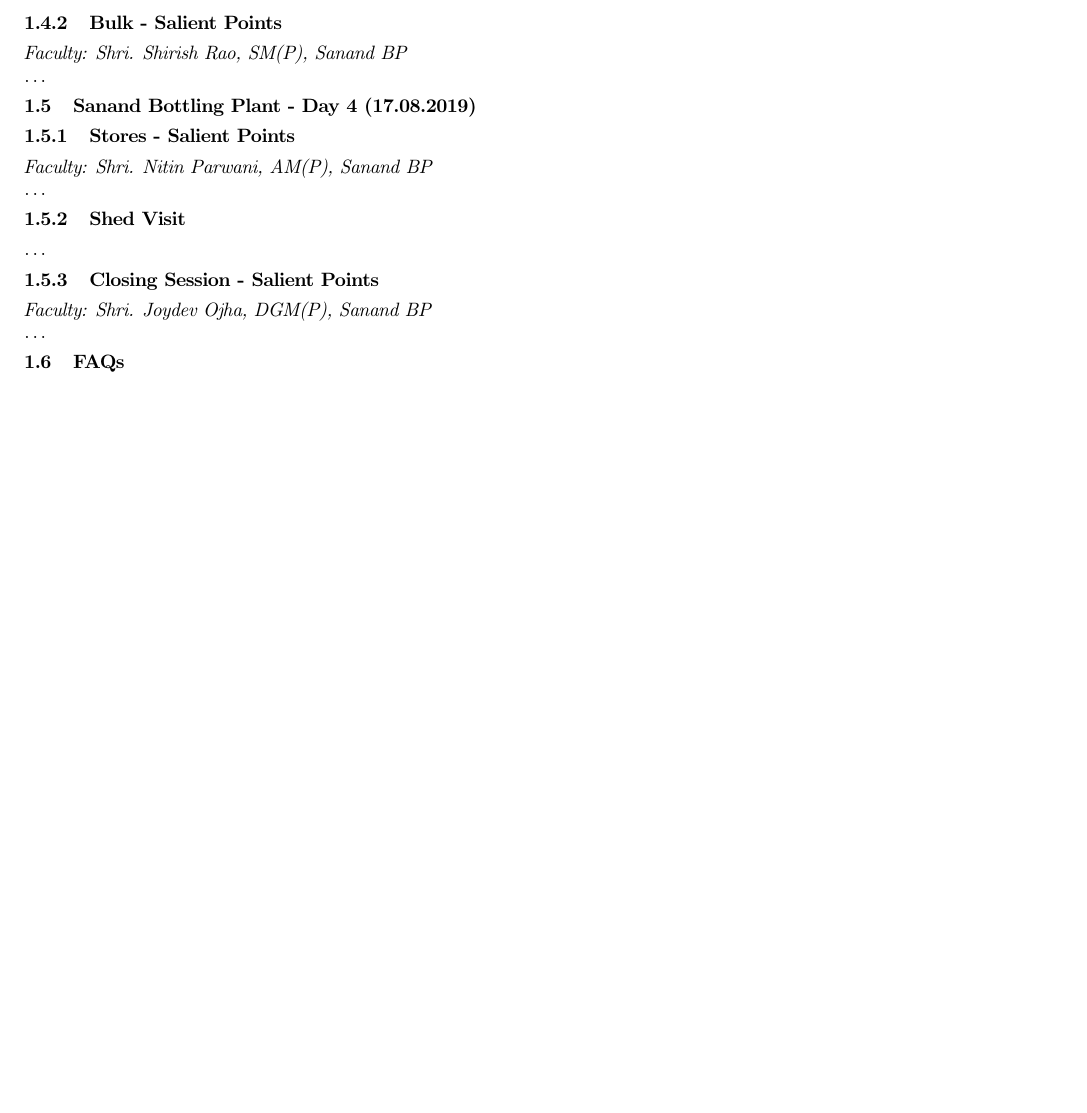
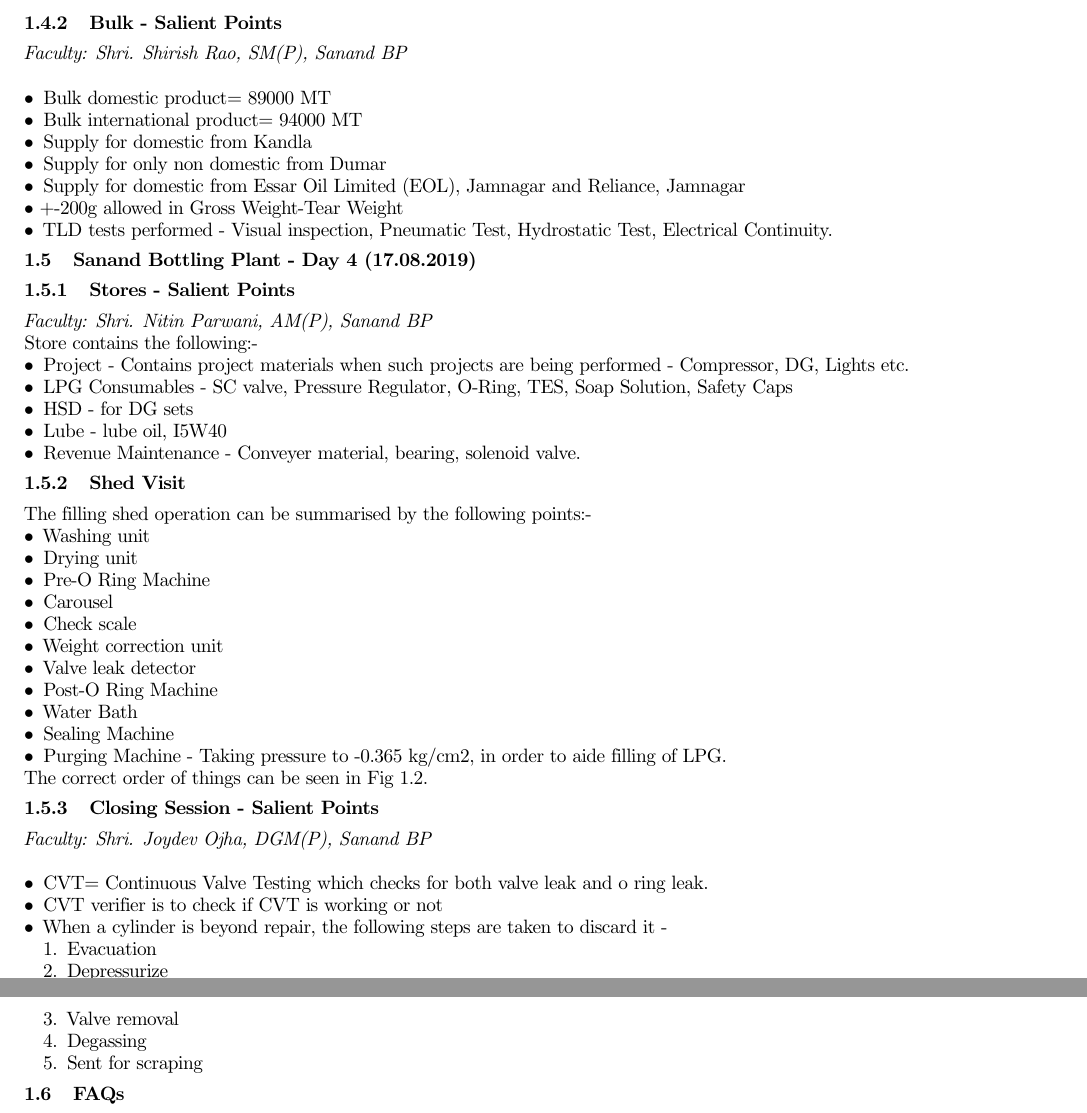
Before and after one commit to mr-solenya/marketing, a LaTeX thesis (marketing_tuneer.tex): part of page 6 of 12 before the commit and two parts of pages 6 and 7 of 13 after it, the two joined at a grey line, cut so that both start at the same text, the shorter picture padded with empty space. Compiled offline with pdfLaTeX.

Commit message:
sanand incorporated except S&D

```diff
--- a/marketing_tuneer.tex
+++ b/marketing_tuneer.tex
@@ -226,20 +226,58 @@
 
 	\subsection{Bulk - Salient Points}
 	\textit{Faculty: Shri. Shirish Rao, SM(P), Sanand BP}\\
-	\ldots
+	\begin{itemize}
+		\item Bulk domestic product= 89000 MT
+		\item Bulk international product= 94000 MT
+		\item Supply for domestic from Kandla
+		\item Supply for only non domestic from Dumar
+		\item Supply for domestic from Essar Oil Limited (EOL), Jamnagar and Reliance, Jamnagar
+		\item +-200g allowed in Gross Weight-Tear Weight
+		\item TLD tests performed - Visual inspection, Pneumatic Test, Hydrostatic Test, Electrical Continuity.
+	\end{itemize}
 
 	\section{Sanand Bottling Plant - Day 4 (17.08.2019)}
 	\subsection{Stores - Salient Points}
 	\textit{Faculty: Shri. Nitin Parwani, AM(P), Sanand BP}\\
-	\ldots
+	Store contains the following:-
+	\begin{itemize}
+		\item Project - Contains project materials when such projects are being performed - Compressor, DG, Lights etc.
+		\item LPG Consumables - SC valve, Pressure Regulator, O-Ring, TES, Soap Solution, Safety Caps
+		\item HSD - for DG sets
+		\item Lube - lube oil, I5W40
+		\item Revenue Maintenance - Conveyer material, bearing, solenoid valve.
+	\end{itemize}
 
 	\subsection{Shed Visit}
-	\ldots
-
+	The filling shed operation can be summarised by the following points:-
+	\begin{itemize}
+		\item Washing unit
+		\item Drying unit
+		\item Pre-O Ring Machine
+		\item Carousel
+		\item Check scale
+		\item Weight correction unit
+		\item Valve leak detector
+		\item Post-O Ring Machine
+		\item Water Bath
+		\item Sealing Machine
+		\item Purging Machine - Taking pressure to -0.365 kg/cm2, in order to aide filling of LPG.
+	\end{itemize}
+	The correct order of things can be seen in Fig \ref{lpg_flow}.
 	\subsection{Closing Session - Salient Points}
 	\textit{Faculty: Shri. Joydev Ojha, DGM(P), Sanand BP}\\
-	\ldots
-
+	\begin{itemize}
+	\item CVT= Continuous Valve Testing which checks for both valve leak and o ring leak.
+	\item CVT verifier is to check if CVT is working or not
+	\item When a cylinder is beyond repair, the following steps are taken to discard it -
+	\begin{enumerate}
+		\item Evacuation
+		\item Depressurize
+		\item Valve removal
+		\item Degassing
+		\item Sent for scraping
+	\end{enumerate}
+	\end{itemize}
 	\section{FAQs}
 	\begin{description}
 		\item[What is the standard pressure in a LPG T/T?] answer
```
Also changed, not shown: 4 other files.
